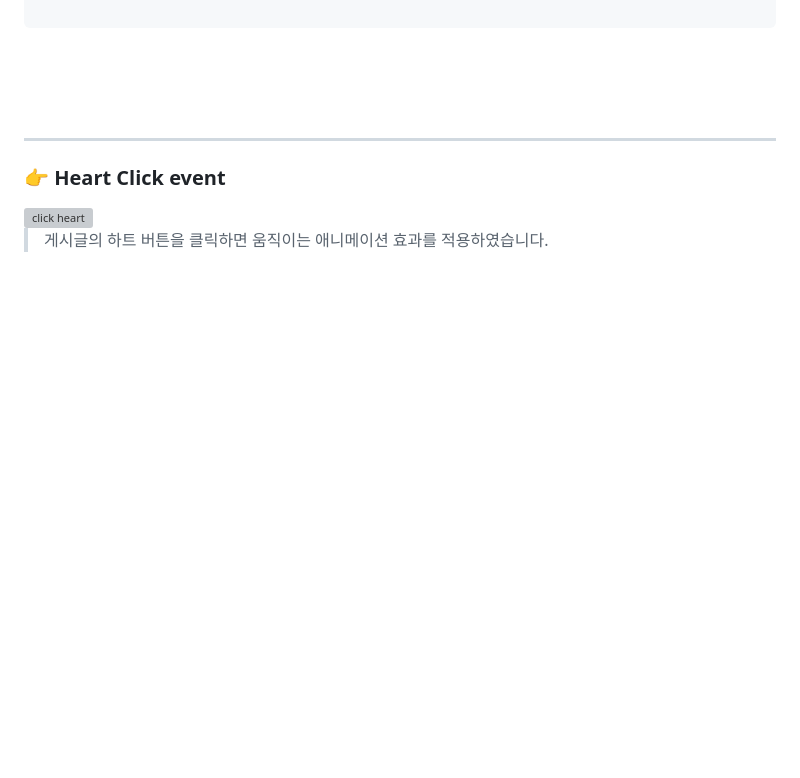
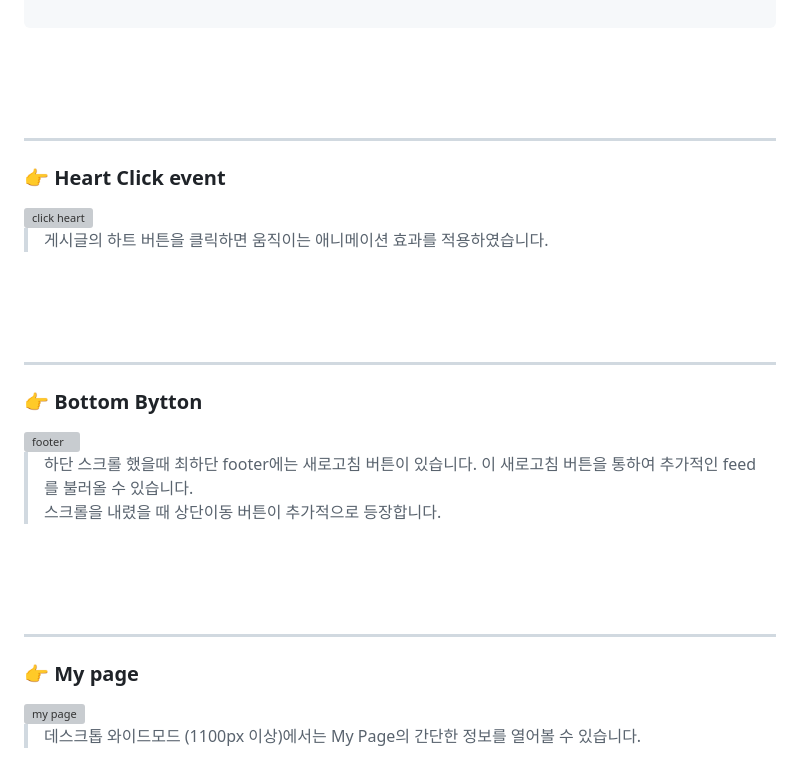
Before and after one commit to yunyungu/rovend, a Markdown page: README.md, the part around the change. Drawn GitHub-style; blank space fills up the shorter version; grey boxes are pictures that could not be loaded.

```diff
--- a/README.md
+++ b/README.md
@@ -153,3 +153,29 @@ function hasScrolled() {
 <br>
 
 > 게시글의 하트 버튼을 클릭하면 움직이는 애니메이션 효과를 적용하였습니다.
+
+<br><br><br>
+
+---
+
+### :point_right: Bottom Bytton
+
+<img width="400" alt="footer" src="https://github.com/yunyungu/rovend/assets/157336396/4423260b-0344-4112-b64b-e2c08b0c4ccc">
+
+<br>
+
+> 하단 스크롤 했을때 최하단 footer에는 새로고침 버튼이 있습니다.
+> 이 새로고침 버튼을 통하여 추가적인 feed를 불러올 수 있습니다.<br>
+> 스크롤을 내렸을 때 상단이동 버튼이 추가적으로 등장합니다.
+
+<br><br><br>
+
+---
+
+### :point_right: My page
+
+<img width="400" alt="my page" src="https://github.com/yunyungu/rovend/assets/157336396/f2af8f57-f0a0-46ee-9054-ae1a6eb7e5d1">
+
+<br>
+
+> 데스크톱 와이드모드 (1100px 이상)에서는 My Page의 간단한 정보를 열어볼 수 있습니다.
```
